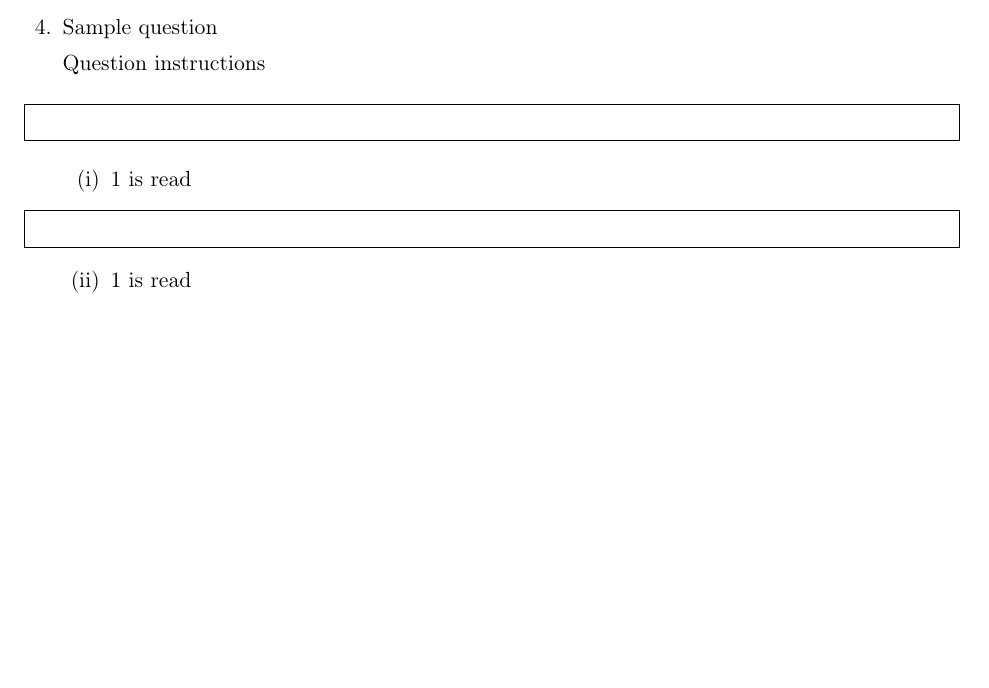
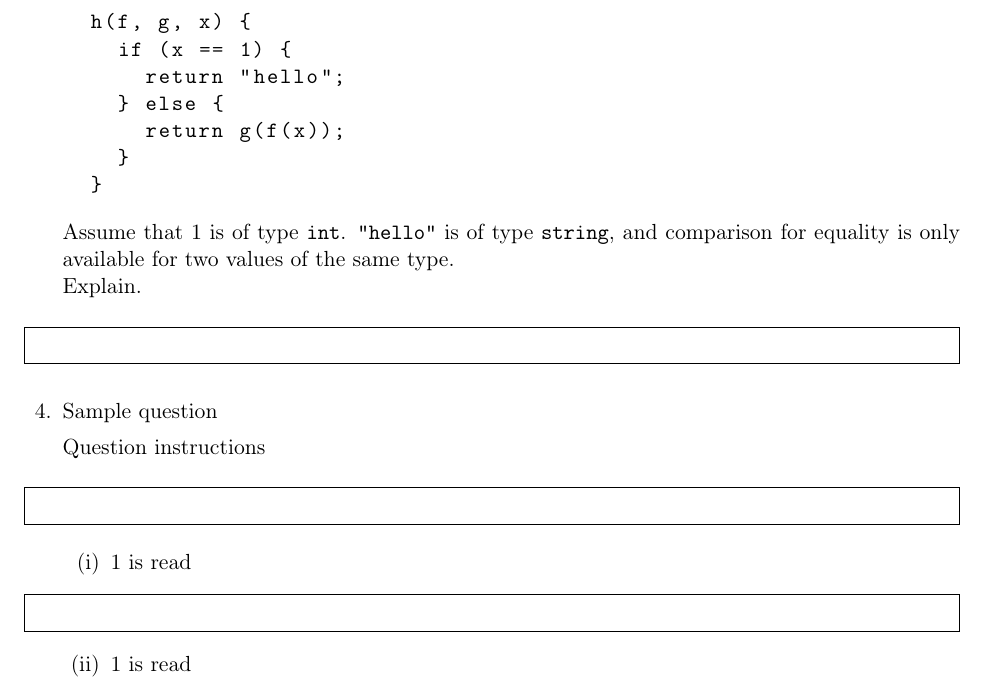
Before and after one commit to arnfaldur/FMALKing, a LaTeX problem sheet (fmal-ass3.tex): part of page 3 of 3, cut at the place of the change, the shorter picture padded with empty space. Compiled offline with pdfLaTeX.

Commit message:
question 3 done

```diff
--- a/fmal-ass3.tex
+++ b/fmal-ass3.tex
@@ -119,10 +119,18 @@ Explain.
         Find the most general type of the function {\tt h} in the following program.
         {\tt
 \begin{lstlisting}
-
+  h(f, g, x) {
+    if (x == 1) {
+      return "hello";
+    } else {
+      return g(f(x));
+    }
+  }
 \end{lstlisting}
         }
-
+        Assume that $1$ is of type {\tt int}. {\tt "hello"} is of type {\tt string},
+        and comparison for equality is only available for two values of the same type. \\
+        Explain.
 
 	\begin{framed}
 
```
